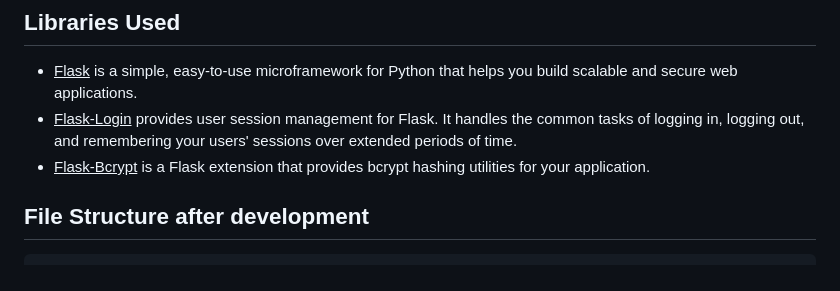
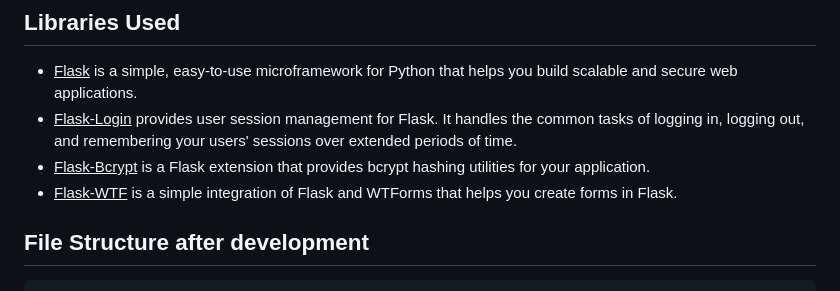
Before and after one commit to aniru-dh21/Two-Factor-Authentication-Flask, a Markdown page: README.md, the part around the change. GitHub-like rendering.

```diff
--- a/README.md
+++ b/README.md
@@ -18,6 +18,7 @@ This seamless back-and-forth between passwords, authenticator apps, and unique c
 - <ins>Flask</ins> is a simple, easy-to-use microframework for Python that helps you build scalable and secure web applications.
 - <ins>Flask-Login</ins> provides user session management for Flask. It handles the common tasks of logging in, logging out, and remembering your users' sessions over extended periods of time.
 - <ins>Flask-Bcrypt</ins> is a Flask extension that provides bcrypt hashing utilities for your application.
+- <ins>Flask-WTF</ins> is a simple integration of Flask and WTForms that helps you create forms in Flask.
 
 ## File Structure after development
 
```
